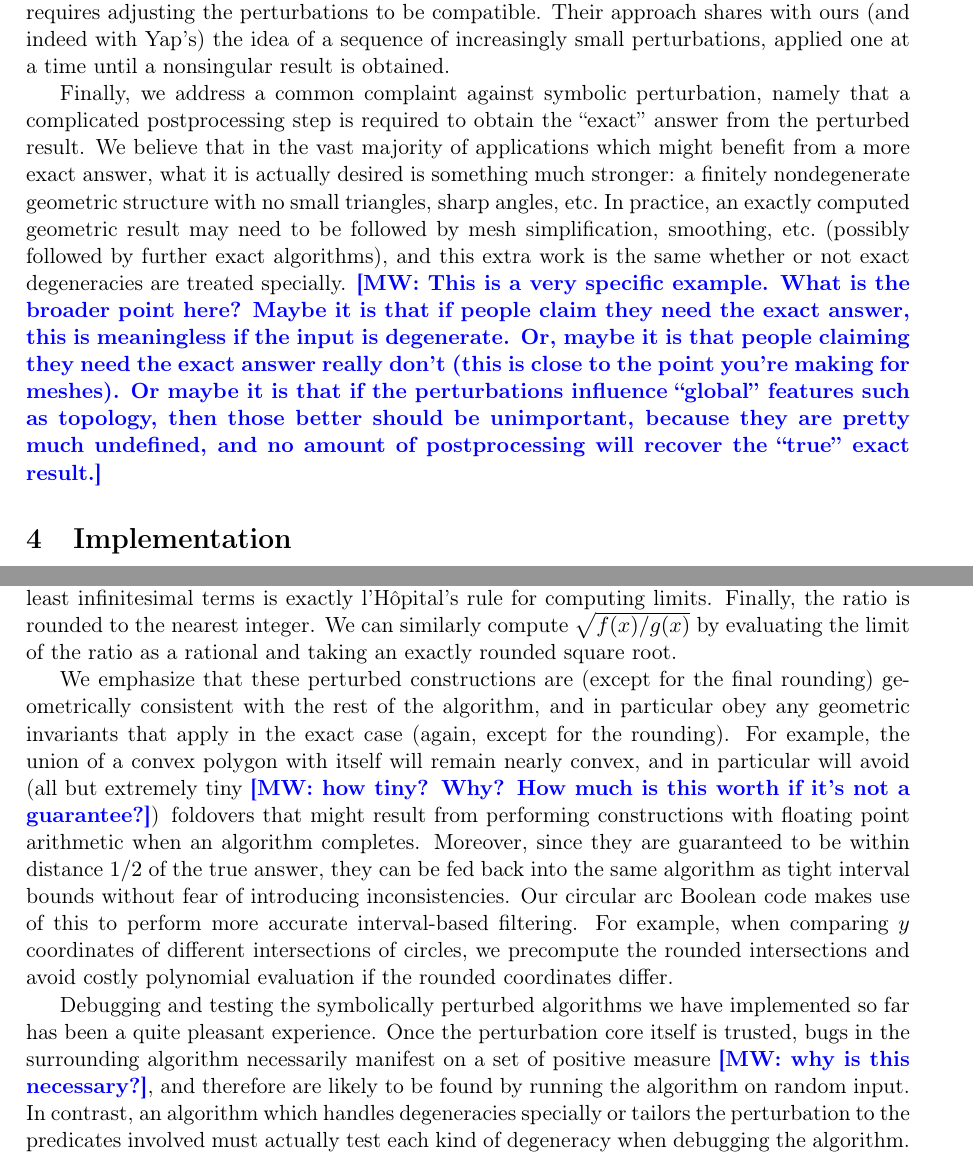
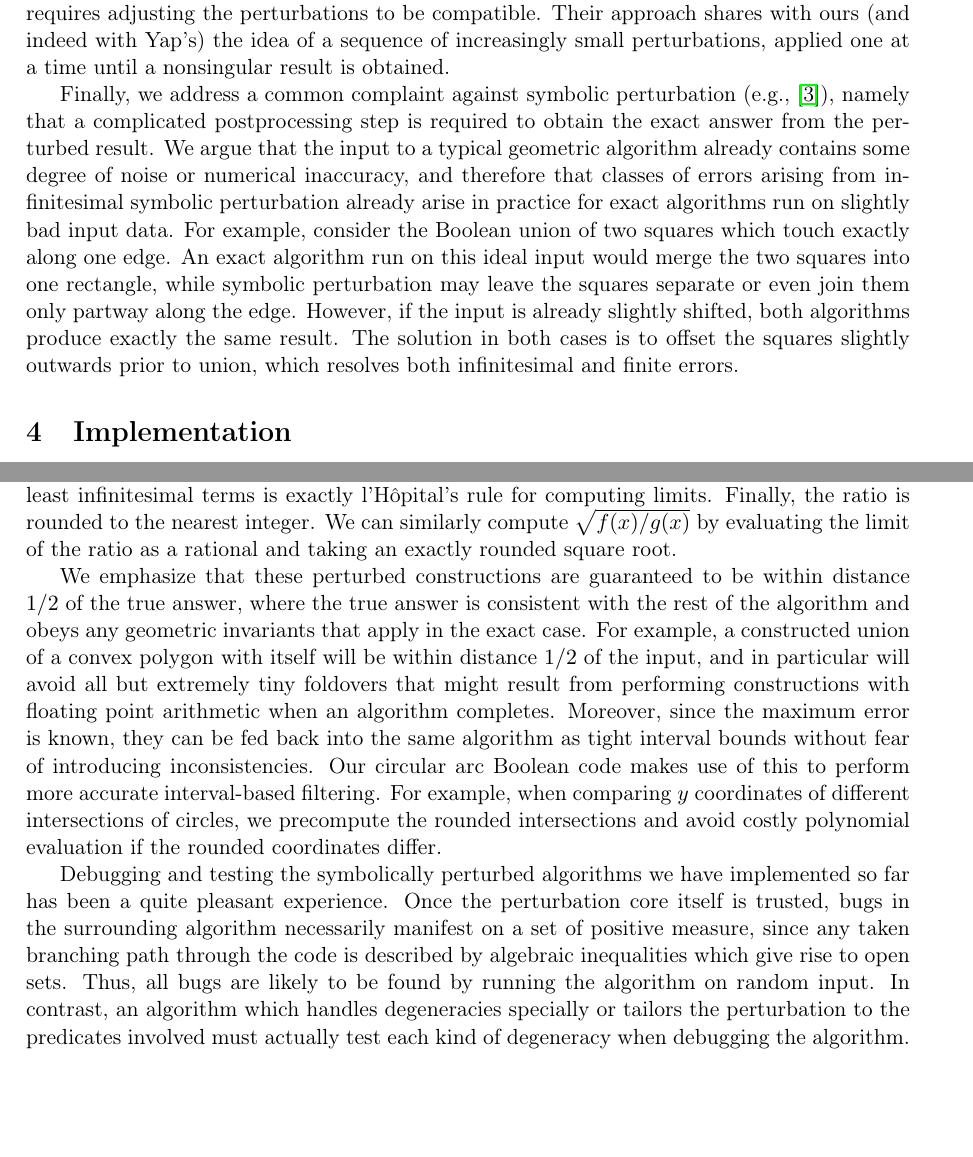
Before and after one commit to otherlab/perturb, a LaTeX paper (perturb.tex): two parts of pages 5 and 6 of 12, joined at a grey line, cut so that both start at the same text, the shorter picture padded with empty space. Compiled offline with pdfLaTeX.

Commit message:
Resolving Martin's comments

```diff
--- a/perturb.tex
+++ b/perturb.tex
@@ -200,11 +200,12 @@ predicate, which complicates the design of algorithms and is a likely source of
 algorithm, chaining two algorithms together requires adjusting the perturbations to be compatible.  Their approach shares with ours (and indeed
 with Yap's) the idea of a sequence of increasingly small perturbations, applied one at a time until a nonsingular result is obtained.
 
-Finally, we address a common complaint against symbolic perturbation, namely that a complicated postprocessing step is required to obtain the ``exact'' answer from the
-perturbed result.  We believe that in the vast majority of applications which might benefit from a more exact answer, what it is actually desired is something much
-stronger: a finitely nondegenerate geometric structure with no small triangles, sharp angles, etc.\  In practice, an exactly computed geometric result may need to
-be followed by mesh simplification, smoothing, etc.\ (possibly followed by further exact algorithms), and this extra work is the same whether or not exact degeneracies are
-treated specially. \MW{This is a very specific example. What is the broader point here? Maybe it is that if people claim they need the exact answer, this is meaningless if the input is degenerate. Or, maybe it is that people claiming they need the exact answer really don't (this is close to the point you're making for meshes). Or maybe it is that if the perturbations influence ``global'' features such as topology, then those better should be unimportant, because they are pretty much undefined, and no amount of postprocessing will recover the ``true'' exact result.}
+Finally, we address a common complaint against symbolic perturbation (e.g., \cite{burnikel1994degeneracy}), namely that a complicated postprocessing step is required to obtain the
+exact answer from the perturbed result.  We argue that the input to a typical geometric algorithm already contains some degree of noise or numerical inaccuracy, and therefore that
+classes of errors arising from infinitesimal symbolic perturbation already arise in practice for exact algorithms run on slightly bad input data.  For example, consider the Boolean
+union of two squares which touch exactly along one edge.  An exact algorithm run on this ideal input would merge the two squares into one rectangle, while symbolic perturbation may
+leave the squares separate or even join them only partway along the edge.  However, if the input is already slightly shifted, both algorithms produce exactly the same result.
+The solution in both cases is to offset the squares slightly outwards prior to union, which resolves both infinitesimal and finite errors.
 
 \section{Implementation}
 
@@ -228,15 +229,16 @@ larger than $g_k$, but it is easy to detect this case and throw an exception as
 rule for computing limits.  Finally, the ratio is rounded to the nearest integer.  We can similarly compute $\sqrt{f(x)/g(x)}$ by evaluating the limit of the ratio as a rational and
 taking an exactly rounded square root.
 
-We emphasize that these perturbed constructions are (except for the final rounding) geometrically consistent with the rest of the algorithm, and in particular obey any geometric
-invariants that apply in the exact case (again, except for the rounding).  For example, the union of a convex polygon with itself will remain nearly convex, and in particular will
-avoid (all but extremely tiny \MW{how tiny? Why? How much is this worth if it's not a guarantee?}) foldovers that might result from performing constructions with floating point arithmetic when an algorithm completes.  Moreover, since they
-are guaranteed to be within distance $1/2$ of the true answer, they can be fed back into the same algorithm as tight interval bounds without fear of introducing inconsistencies.  Our
+We emphasize that these perturbed constructions are guaranteed to be within distance $1/2$ of the true answer, where the true answer is consistent with the rest of the algorithm and
+obeys any geometric invariants that apply in the exact case.  For example, a constructed union of a convex polygon with itself will be within distance $1/2$ of the input, and in
+particular will avoid all but extremely tiny foldovers that might result from performing constructions with floating point arithmetic when an algorithm completes.
+Moreover, since the maximum error is known, they can be fed back into the same algorithm as tight interval bounds without fear of introducing inconsistencies.  Our
 circular arc Boolean code makes use of this to perform more accurate interval-based filtering.  For example, when comparing $y$ coordinates of different intersections of circles,
 we precompute the rounded intersections and avoid costly polynomial evaluation if the rounded coordinates differ.
 
 Debugging and testing the symbolically perturbed algorithms we have implemented so far has been a quite pleasant experience.  Once the perturbation core itself is trusted,
-bugs in the surrounding algorithm necessarily manifest on a set of positive measure \MW{why is this necessary?}, and therefore are likely to be found by running the algorithm on random input.  In contrast, an
+bugs in the surrounding algorithm necessarily manifest on a set of positive measure, since any taken branching path through the code is described by algebraic inequalities which
+give rise to open sets.  Thus, all bugs are likely to be found by running the algorithm on random input.  In contrast, an
 algorithm which handles degeneracies specially or tailors the perturbation to the predicates involved must actually test each kind of degeneracy when debugging the algorithm.
 Any speedup logic such as interval filtering can be easily checked by including a compile time flag to unconditionally evaluate both fast and slow paths.  This tests both the
 correctness of the filter and the correctness of the predicate, which is important for complicated polynomial predicates.
```
Also changed, not shown: perturb.tex (10 more changed lines).
